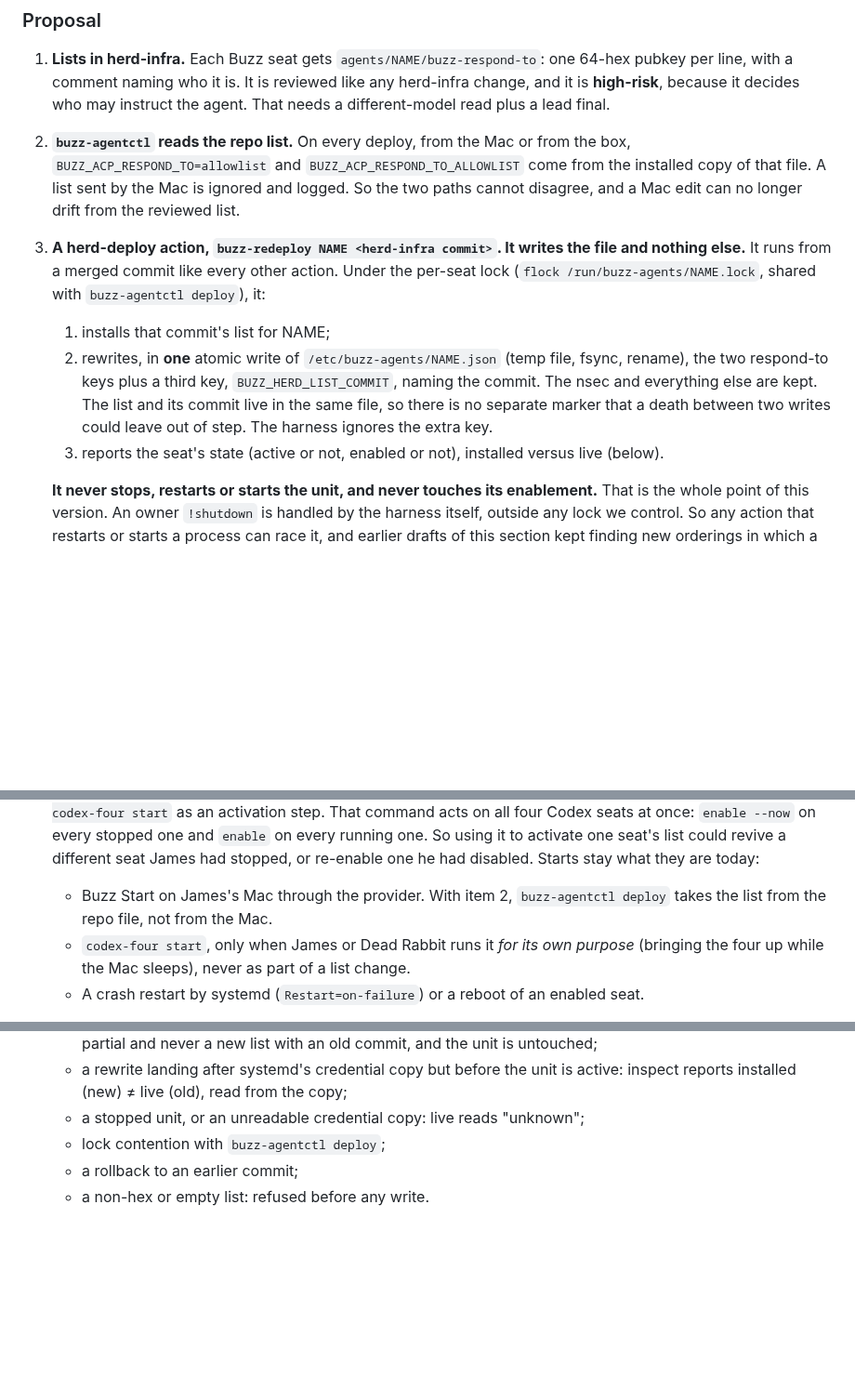
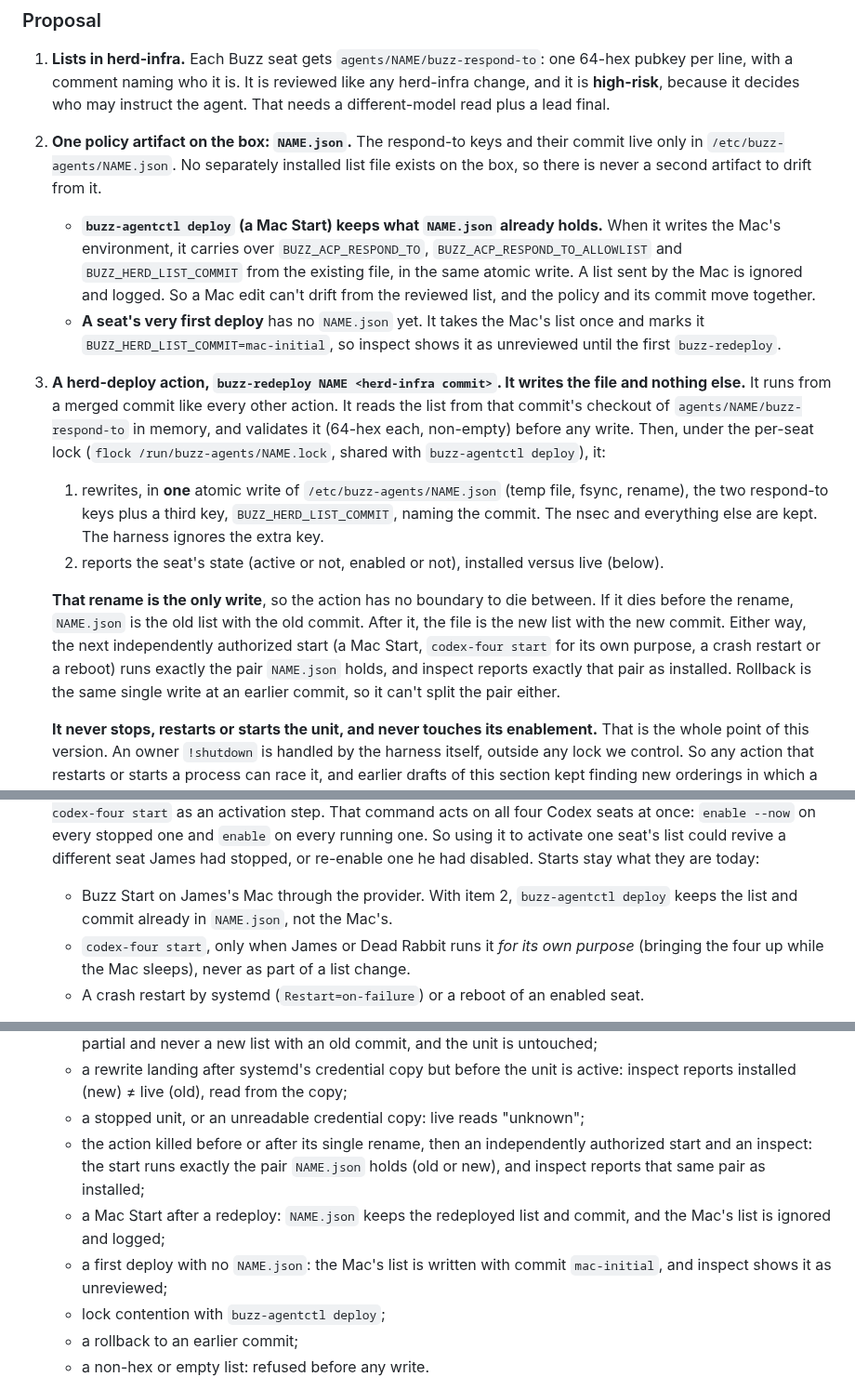
Before and after one commit to JAFairweather/waggle, a Markdown page: docs/DESIGN_ONBOARDING_DELEGATE.md, 3 parts joined by grey strips. Shown at 93% size. GitHub-like rendering; blank space fills up the shorter version.

Commit message:
docs: onboarding delegate — NAME.json is the only policy artifact; one write per redeploy
Answers My Dude's read at 20b6b37d: drop the separately installed list file on
the box. buzz-redeploy reads the list from its commit in memory, validates, and
makes one atomic rename of NAME.json with the list and BUZZ_HERD_LIST_COMMIT;
buzz-agentctl (Mac Start) carries those keys over from the existing NAME.json.
A death before or after the rename leaves an old or new pair that the next
authorized start runs and inspect reports identically. First deploys are marked
mac-initial. Tests for each.

Co-Authored-By: Claude Opus 5.5 <noreply@anthropic.com>

```diff
--- a/docs/DESIGN_ONBOARDING_DELEGATE.md
+++ b/docs/DESIGN_ONBOARDING_DELEGATE.md
@@ -271,20 +271,33 @@ the key, approve its link) plus any grants he chooses to give it.
    per line, with a comment naming who it is. It is reviewed like any herd-infra change, and it is
    **high-risk**, because it decides who may instruct the agent. That needs a different-model read
    plus a lead final.
-2. **`buzz-agentctl` reads the repo list.** On every deploy, from the Mac or from the box,
-   `BUZZ_ACP_RESPOND_TO=allowlist` and `BUZZ_ACP_RESPOND_TO_ALLOWLIST` come from the installed copy
-   of that file. A list sent by the Mac is ignored and logged. So the two paths cannot disagree,
-   and a Mac edit can no longer drift from the reviewed list.
+2. **One policy artifact on the box: `NAME.json`.** The respond-to keys and their commit live only
+   in `/etc/buzz-agents/NAME.json`. No separately installed list file exists on the box, so there
+   is never a second artifact to drift from it.
+   - **`buzz-agentctl deploy` (a Mac Start) keeps what `NAME.json` already holds.** When it
+     writes the Mac's environment, it carries over `BUZZ_ACP_RESPOND_TO`,
+     `BUZZ_ACP_RESPOND_TO_ALLOWLIST` and `BUZZ_HERD_LIST_COMMIT` from the existing file, in the
+     same atomic write. A list sent by the Mac is ignored and logged. So a Mac edit can't drift
+     from the reviewed list, and the policy and its commit move together.
+   - **A seat's very first deploy** has no `NAME.json` yet. It takes the Mac's list once and
+     marks it `BUZZ_HERD_LIST_COMMIT=mac-initial`, so inspect shows it as unreviewed until the
+     first `buzz-redeploy`.
 3. **A herd-deploy action, `buzz-redeploy NAME <herd-infra commit>`. It writes the file and
-   nothing else.** It runs from a merged commit like every other action. Under the per-seat lock
-   (`flock /run/buzz-agents/NAME.lock`, shared with `buzz-agentctl deploy`), it:
-   1. installs that commit's list for NAME;
-   2. rewrites, in **one** atomic write of `/etc/buzz-agents/NAME.json` (temp file, fsync,
+   nothing else.** It runs from a merged commit like every other action. It reads the list from
+   that commit's checkout of `agents/NAME/buzz-respond-to` in memory, and validates it (64-hex
+   each, non-empty) before any write. Then, under the per-seat lock (`flock
+   /run/buzz-agents/NAME.lock`, shared with `buzz-agentctl deploy`), it:
+   1. rewrites, in **one** atomic write of `/etc/buzz-agents/NAME.json` (temp file, fsync,
       rename), the two respond-to keys plus a third key, `BUZZ_HERD_LIST_COMMIT`, naming the
-      commit. The nsec and everything else are kept. The list and its commit live in the same file,
-      so there is no separate marker that a death between two writes could leave out of step. The
-      harness ignores the extra key.
-   3. reports the seat's state (active or not, enabled or not), installed versus live (below).
+      commit. The nsec and everything else are kept. The harness ignores the extra key.
+   2. reports the seat's state (active or not, enabled or not), installed versus live (below).
+
+   **That rename is the only write**, so the action has no boundary to die between. If it dies
+   before the rename, `NAME.json` is the old list with the old commit. After it, the file is the
+   new list with the new commit. Either way, the next independently authorized start (a Mac
+   Start, `codex-four start` for its own purpose, a crash restart or a reboot) runs exactly the
+   pair `NAME.json` holds, and inspect reports exactly that pair as installed. Rollback is the
+   same single write at an earlier commit, so it can't split the pair either.
 
    **It never stops, restarts or starts the unit, and never touches its enablement.** That is the
    whole point of this version. An owner `!shutdown` is handled by the harness itself, outside any
@@ -302,8 +315,8 @@ the key, approve its link) plus any grants he chooses to give it.
    `enable` on every running one. So using it to activate one seat's list could revive a
    different seat James had stopped, or re-enable one he had disabled. Starts stay what they are
    today:
-   - Buzz Start on James's Mac through the provider. With item 2, `buzz-agentctl deploy` takes the
-     list from the repo file, not from the Mac.
+   - Buzz Start on James's Mac through the provider. With item 2, `buzz-agentctl deploy` keeps the
+     list and commit already in `NAME.json`, not the Mac's.
    - `codex-four start`, only when James or Dead Rabbit runs it *for its own purpose* (bringing
      the four up while the Mac sleeps), never as part of a list change.
    - A crash restart by systemd (`Restart=on-failure`) or a reboot of an enabled seat.
@@ -347,6 +360,13 @@ the key, approve its link) plus any grants he chooses to give it.
    - a rewrite landing after systemd's credential copy but before the unit is active: inspect
      reports installed (new) ≠ live (old), read from the copy;
    - a stopped unit, or an unreadable credential copy: live reads "unknown";
+   - the action killed before or after its single rename, then an independently authorized start
+     and an inspect: the start runs exactly the pair `NAME.json` holds (old or new), and inspect
+     reports that same pair as installed;
+   - a Mac Start after a redeploy: `NAME.json` keeps the redeployed list and commit, and the Mac's
+     list is ignored and logged;
+   - a first deploy with no `NAME.json`: the Mac's list is written with commit `mac-initial`, and
+     inspect shows it as unreviewed;
    - lock contention with `buzz-agentctl deploy`;
    - a rollback to an earlier commit;
    - a non-hex or empty list: refused before any write.
```
